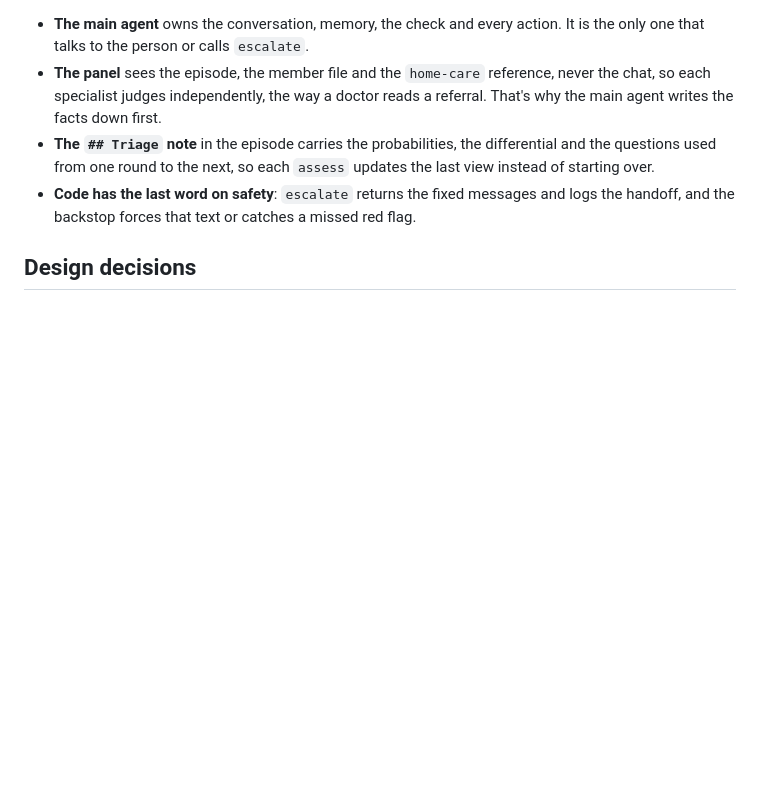
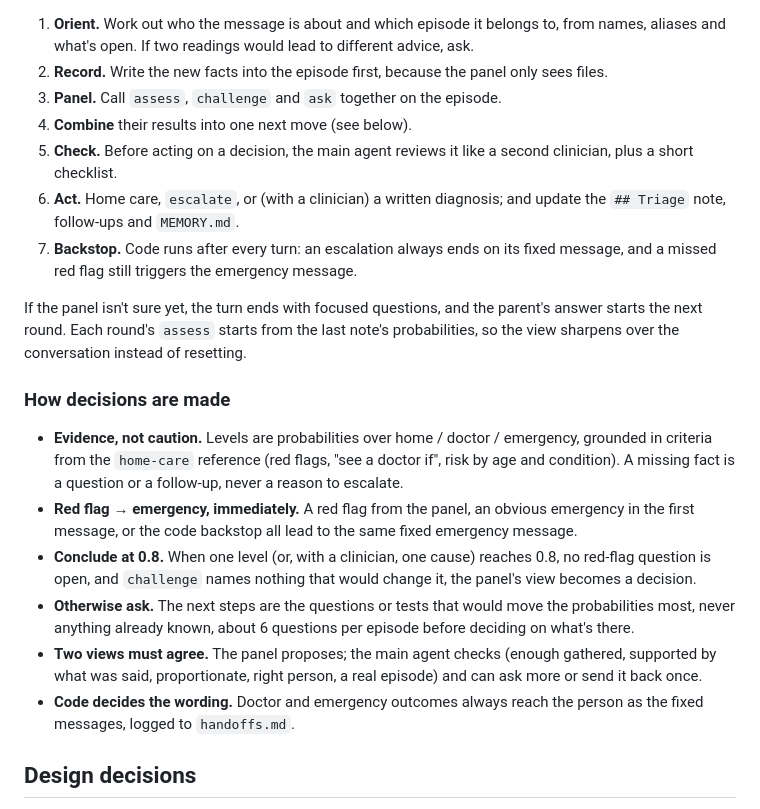
Before and after one commit to StTronn/health-agent, a Markdown page: README.md, the part around one of its changes. Rendered like a GitHub page; blank space fills up the shorter version.

Commit message:
README (v1): agent anatomy, the loop and how decisions are made
Co-Authored-By: Claude Opus 5.5 <noreply@anthropic.com>

````diff
--- a/README.md
+++ b/README.md
@@ -52,9 +57,23 @@ flowchart TD
 ```
 
-- **The main agent** owns the conversation, memory, the check and every action. It is the only one that talks to the person or calls `escalate`.
-- **The panel** sees the episode, the member file and the `home-care` reference, never the chat, so each specialist judges independently, the way a doctor reads a referral. That's why the main agent writes the facts down first.
-- **The `## Triage` note** in the episode carries the probabilities, the differential and the questions used from one round to the next, so each `assess` updates the last view instead of starting over.
-- **Code has the last word on safety**: `escalate` returns the fixed messages and logs the handoff, and the backstop forces that text or catches a missed red flag.
+1. **Orient.** Work out who the message is about and which episode it belongs to, from names, aliases and what's open. If two readings would lead to different advice, ask.
+2. **Record.** Write the new facts into the episode first, because the panel only sees files.
+3. **Panel.** Call `assess`, `challenge` and `ask` together on the episode.
+4. **Combine** their results into one next move (see below).
+5. **Check.** Before acting on a decision, the main agent reviews it like a second clinician, plus a short checklist.
+6. **Act.** Home care, `escalate`, or (with a clinician) a written diagnosis; and update the `## Triage` note, follow-ups and `MEMORY.md`.
+7. **Backstop.** Code runs after every turn: an escalation always ends on its fixed message, and a missed red flag still triggers the emergency message.
+
+If the panel isn't sure yet, the turn ends with focused questions, and the parent's answer starts the next round. Each round's `assess` starts from the last note's probabilities, so the view sharpens over the conversation instead of resetting.
+
+### How decisions are made
+
+- **Evidence, not caution.** Levels are probabilities over home / doctor / emergency, grounded in criteria from the `home-care` reference (red flags, "see a doctor if", risk by age and condition). A missing fact is a question or a follow-up, never a reason to escalate.
+- **Red flag → emergency, immediately.** A red flag from the panel, an obvious emergency in the first message, or the code backstop all lead to the same fixed emergency message.
+- **Conclude at 0.8.** When one level (or, with a clinician, one cause) reaches 0.8, no red-flag question is open, and `challenge` names nothing that would change it, the panel's view becomes a decision.
+- **Otherwise ask.** The next steps are the questions or tests that would move the probabilities most, never anything already known, about 6 questions per episode before deciding on what's there.
+- **Two views must agree.** The panel proposes; the main agent checks (enough gathered, supported by what was said, proportionate, right person, a real episode) and can ask more or send it back once.
+- **Code decides the wording.** Doctor and emergency outcomes always reach the person as the fixed messages, logged to `handoffs.md`.
 
 ## Design decisions
 
````
Also changed, not shown: other parts of README.md (+33 -28 lines).
